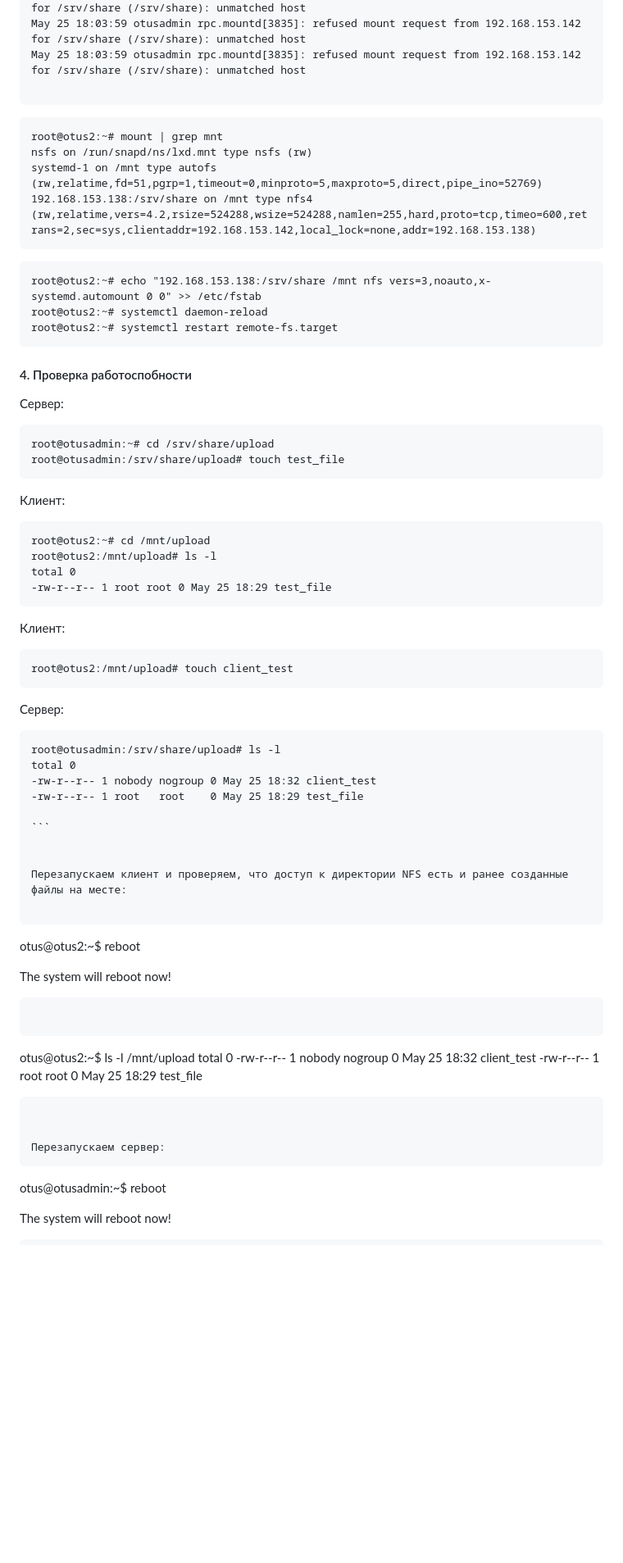
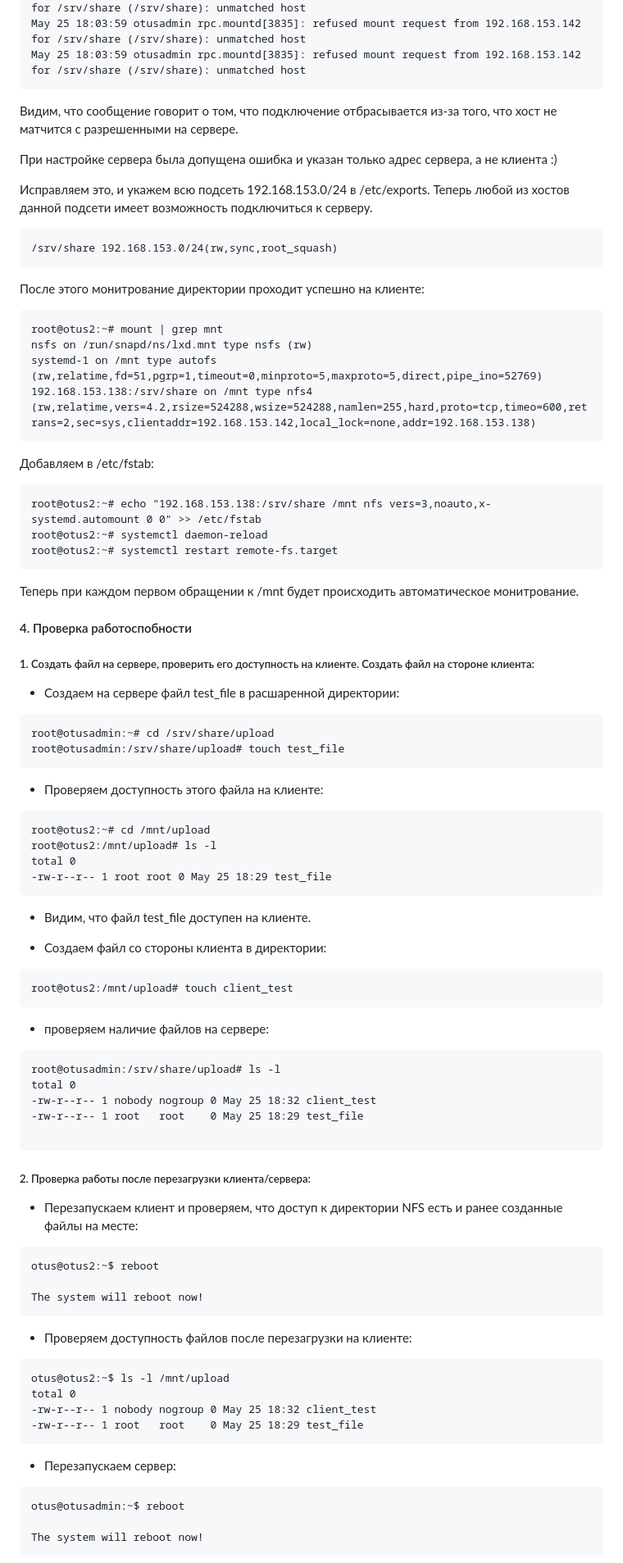
Before and after one commit to fueller-max/otus_linux_admin, a Markdown page: Lab05_MFS/Readme.md, the part around one of its changes. Shown at 82% size. GitHub-like rendering; blank space fills up the shorter version.

`````diff
--- a/Lab05_MFS/Readme.md
+++ b/Lab05_MFS/Readme.md
@@ -222,8 +240,17 @@ May 25 18:03:03 otusadmin rpc.mountd[3835]: refused mount request from 192.168.1
 May 25 18:03:38 otusadmin rpc.mountd[3835]: refused mount request from 192.168.153.142 for /srv/share (/srv/share): unmatched host
 May 25 18:03:59 otusadmin rpc.mountd[3835]: refused mount request from 192.168.153.142 for /srv/share (/srv/share): unmatched host
 May 25 18:03:59 otusadmin rpc.mountd[3835]: refused mount request from 192.168.153.142 for /srv/share (/srv/share): unmatched host
+````
+Видим, что сообщение говорит о том, что подключение отбрасывается из-за того, что хост не матчится с разрешенными на сервере.
+
+При настройке сервера была допущена ошибка и указан только адрес сервера, а не клиента :)
+
+Исправляем это, и укажем всю подсеть 192.168.153.0/24 в /etc/exports. Теперь любой из хостов данной подсети имеет возможность подключиться к серверу.
 
 ````
+/srv/share 192.168.153.0/24(rw,sync,root_squash)
+````
+После этого монитрование директории проходит успешно на клиенте:
 
 ````
 root@otus2:~# mount | grep mnt
@@ -233,24 +260,28 @@ systemd-1 on /mnt type autofs (rw,relatime,fd=51,pgrp=1,timeout=0,minproto=5,max
 ````
 
 
+Добавляем в /etc/fstab:
+
 ````
 root@otus2:~# echo "192.168.153.138:/srv/share /mnt nfs vers=3,noauto,x-systemd.automount 0 0" >> /etc/fstab
 root@otus2:~# systemctl daemon-reload
 root@otus2:~# systemctl restart remote-fs.target
 ````
-
+Теперь при каждом первом обращении к /mnt будет происходить автоматическое монитрование.
 
 #### 4. Проверка работоспобности
 
+##### 1. Создать файл на сервере, проверить его доступность на клиенте. Создать файл на стороне клиента:
 
-Сервер:
+* Создаем на сервере файл test_file в расшаренной директории:
 
 ````
 root@otusadmin:~# cd /srv/share/upload
 root@otusadmin:/srv/share/upload# touch test_file
 ````
 
-Клиент:
+ * Проверяем  доступность этого файла на клиенте:
+
 ````
 root@otus2:~# cd /mnt/upload
 root@otus2:/mnt/upload# ls -l
@@ -258,14 +289,17 @@ total 0
 -rw-r--r-- 1 root root 0 May 25 18:29 test_file
 ````
 
+* Видим, что файл test_file доступен на клиенте.
 
-Клиент:
+
+
+* Создаем файл со стороны клиента в директории:
 
 ````
 root@otus2:/mnt/upload# touch client_test
 ````
 
-Сервер:
+* проверяем наличие файлов на сервере:
 
 ````
 root@otusadmin:/srv/share/upload# ls -l
@@ -273,17 +307,18 @@ total 0
 -rw-r--r-- 1 nobody nogroup 0 May 25 18:32 client_test
 -rw-r--r-- 1 root   root    0 May 25 18:29 test_file
 
-```
+````
 
+##### 2. Проверка работы после перезагрузки клиента/сервера:
 
-Перезапускаем клиент и проверяем, что доступ к директории NFS есть и ранее созданные файлы на месте:
+* Перезапускаем клиент и проверяем, что доступ к директории NFS есть и ранее созданные файлы на месте:
 
 ````
 otus@otus2:~$ reboot
 
 The system will reboot now!
-
 ````
+* Проверяем доступность файлов после перезагрузки на клиенте:
 
 ````
 otus@otus2:~$ ls -l /mnt/upload
@@ -293,7 +328,8 @@ total 0
 ````
 
 
-Перезапускаем сервер:
+* Перезапускаем сервер:
+
 ````
 otus@otusadmin:~$ reboot
 
`````
Also changed, not shown: other parts of Lab05_MFS/Readme.md (+39 -8 lines).
